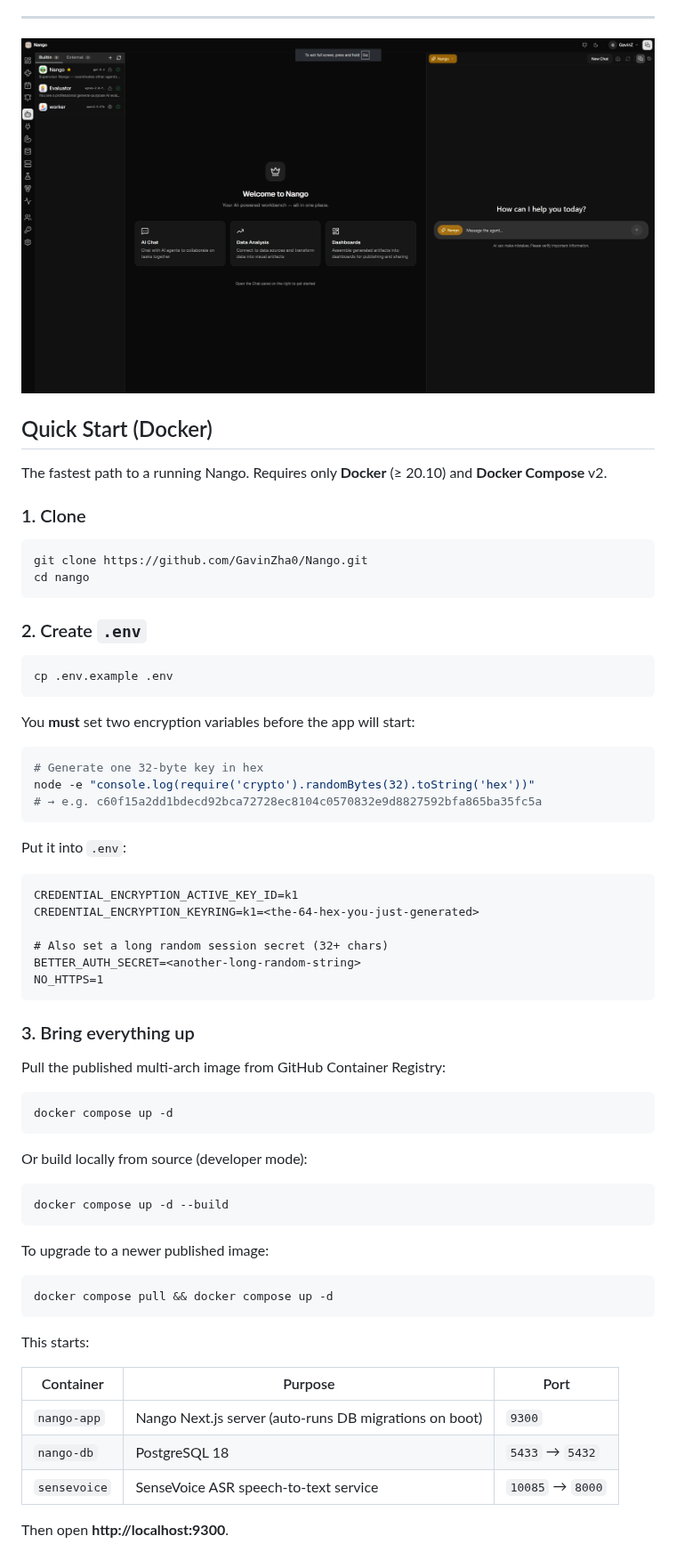
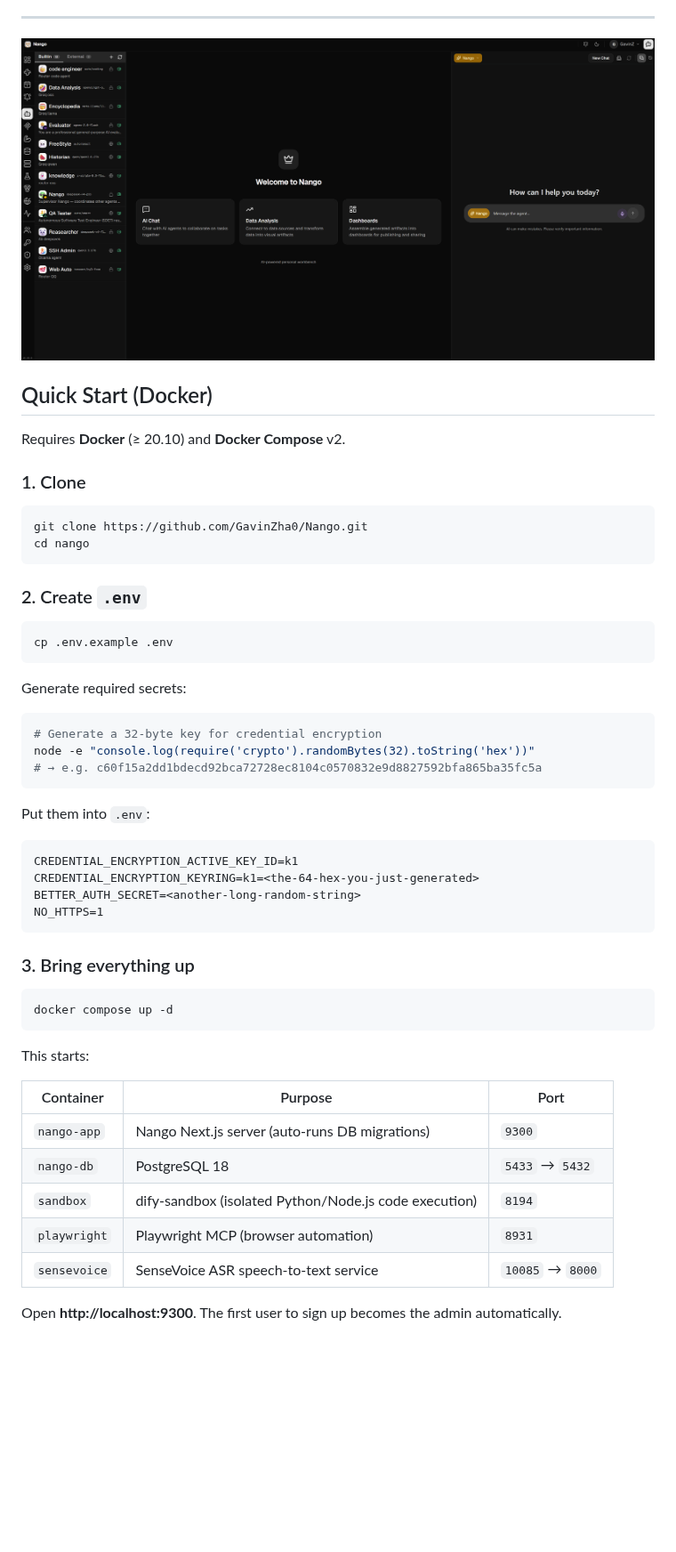
Before and after one commit to GavinZha0/Nango, a Markdown page: README.md, the part around one of its changes. Shown at 89% size. Rendered like a GitHub page; pictures changed too: public/image/nango-ui.png; blank space fills up the shorter version.

````diff
--- a/README.md
+++ b/README.md
@@ -67,10 +101,10 @@ Nango's design is centered around two product pillars: **AI Engine** (intelligen
 
 ![Nango architecture diagram](public/image/nango-ui.png)
 
+
 ## Quick Start (Docker)
 
-The fastest path to a running Nango. Requires only **Docker** (≥ 20.10) and
-**Docker Compose** v2.
+Requires **Docker** (≥ 20.10) and **Docker Compose** v2.
 
 ### 1. Clone
 
@@ -85,52 +119,38 @@ cd nango
 cp .env.example .env
 ```
 
-You **must** set two encryption variables before the app will start:
+Generate required secrets:
 
 ```bash
-# Generate one 32-byte key in hex
+# Generate a 32-byte key for credential encryption
 node -e "console.log(require('crypto').randomBytes(32).toString('hex'))"
 # → e.g. c60f15a2dd1bdecd92bca72728ec8104c0570832e9d8827592bfa865ba35fc5a
 ```
 
-Put it into `.env`:
+Put them into `.env`:
 
 ```dotenv
 CREDENTIAL_ENCRYPTION_ACTIVE_KEY_ID=k1
 CREDENTIAL_ENCRYPTION_KEYRING=k1=<the-64-hex-you-just-generated>
-
-# Also set a long random session secret (32+ chars)
 BETTER_AUTH_SECRET=<another-long-random-string>
 NO_HTTPS=1
 ```
 
 ### 3. Bring everything up
 
-Pull the published multi-arch image from GitHub Container Registry:
-
 ```bash
 docker compose up -d
-```
-
-Or build locally from source (developer mode):
-
-```bash
-docker compose up -d --build
-```
-
-To upgrade to a newer published image:
-
-```bash
-docker compose pull && docker compose up -d
 ```
 
 This starts:
 
 | Container | Purpose | Port |
 |---|---|---|
-| `nango-app` | Nango Next.js server (auto-runs DB migrations on boot) | `9300` |
+| `nango-app` | Nango Next.js server (auto-runs DB migrations) | `9300` |
 | `nango-db`  | PostgreSQL 18 | `5433` → `5432` |
+| `sandbox`   | dify-sandbox (isolated Python/Node.js code execution) | `8194` |
+| `playwright`| Playwright MCP (browser automation) | `8931` |
 | `sensevoice`| SenseVoice ASR speech-to-text service | `10085` → `8000` |
 
-Then open **http://localhost:9300**.
+Open **http://localhost:9300**. The first user to sign up becomes the admin automatically.
 
````
Also changed, not shown: other parts of README.md (+64 -54 lines), README.zh-CN.md (+3 -1 lines), 3 other files.
